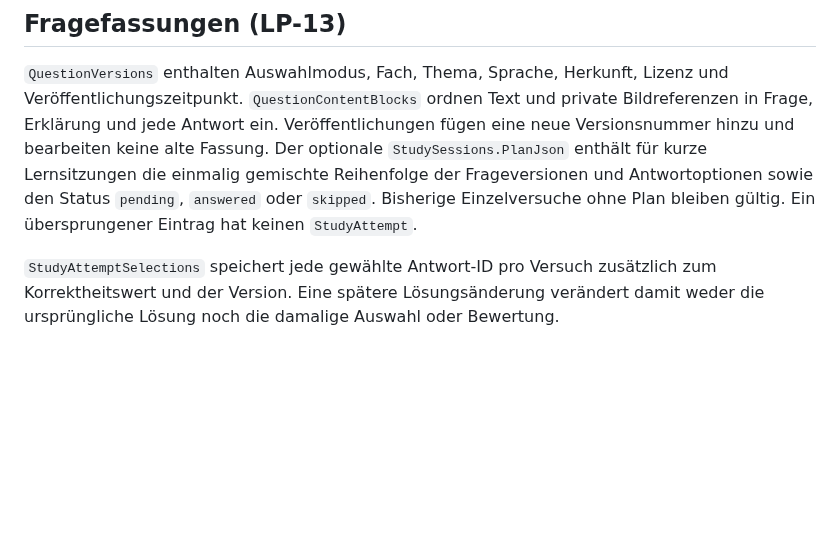
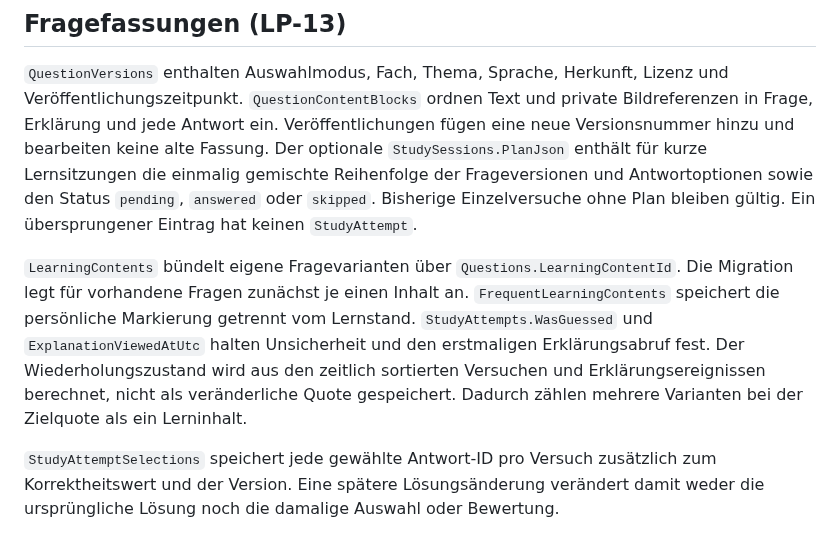
Before and after one commit to kennfarbe/LearnPip, a Markdown page: docs/DATABASE.md, the part around the change. Drawn GitHub-style; blank space fills up the shorter version.

```diff
--- a/docs/DATABASE.md
+++ b/docs/DATABASE.md
@@ -80,6 +80,15 @@ einmalig gemischte Reihenfolge der Frageversionen und Antwortoptionen sowie den
 Status `pending`, `answered` oder `skipped`. Bisherige Einzelversuche ohne Plan
 bleiben gültig. Ein übersprungener Eintrag hat keinen `StudyAttempt`.
 
+`LearningContents` bündelt eigene Fragevarianten über `Questions.LearningContentId`.
+Die Migration legt für vorhandene Fragen zunächst je einen Inhalt an.
+`FrequentLearningContents` speichert die persönliche Markierung getrennt vom
+Lernstand. `StudyAttempts.WasGuessed` und `ExplanationViewedAtUtc` halten
+Unsicherheit und den erstmaligen Erklärungsabruf fest. Der Wiederholungszustand
+wird aus den zeitlich sortierten Versuchen und Erklärungsereignissen berechnet,
+nicht als veränderliche Quote gespeichert. Dadurch zählen mehrere Varianten
+bei der Zielquote als ein Lerninhalt.
+
 `StudyAttemptSelections` speichert jede gewählte Antwort-ID pro Versuch zusätzlich
 zum Korrektheitswert und der Version. Eine spätere Lösungsänderung verändert damit
 weder die ursprüngliche Lösung noch die damalige Auswahl oder Bewertung.
```
Also changed, not shown: docs/API.md (+32 -0 lines), docs/screenshots/lp16-success.png (added), 16 other files.
